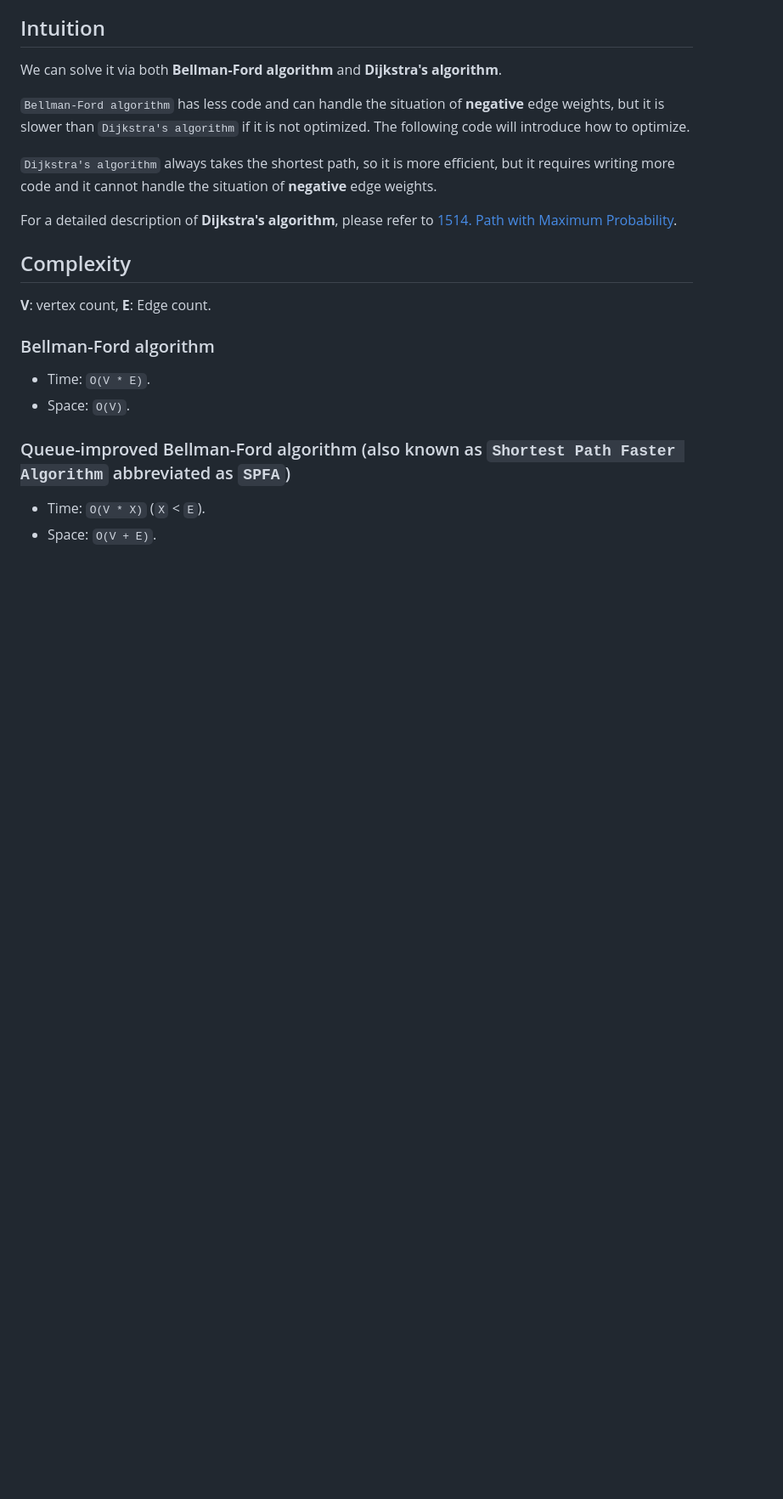
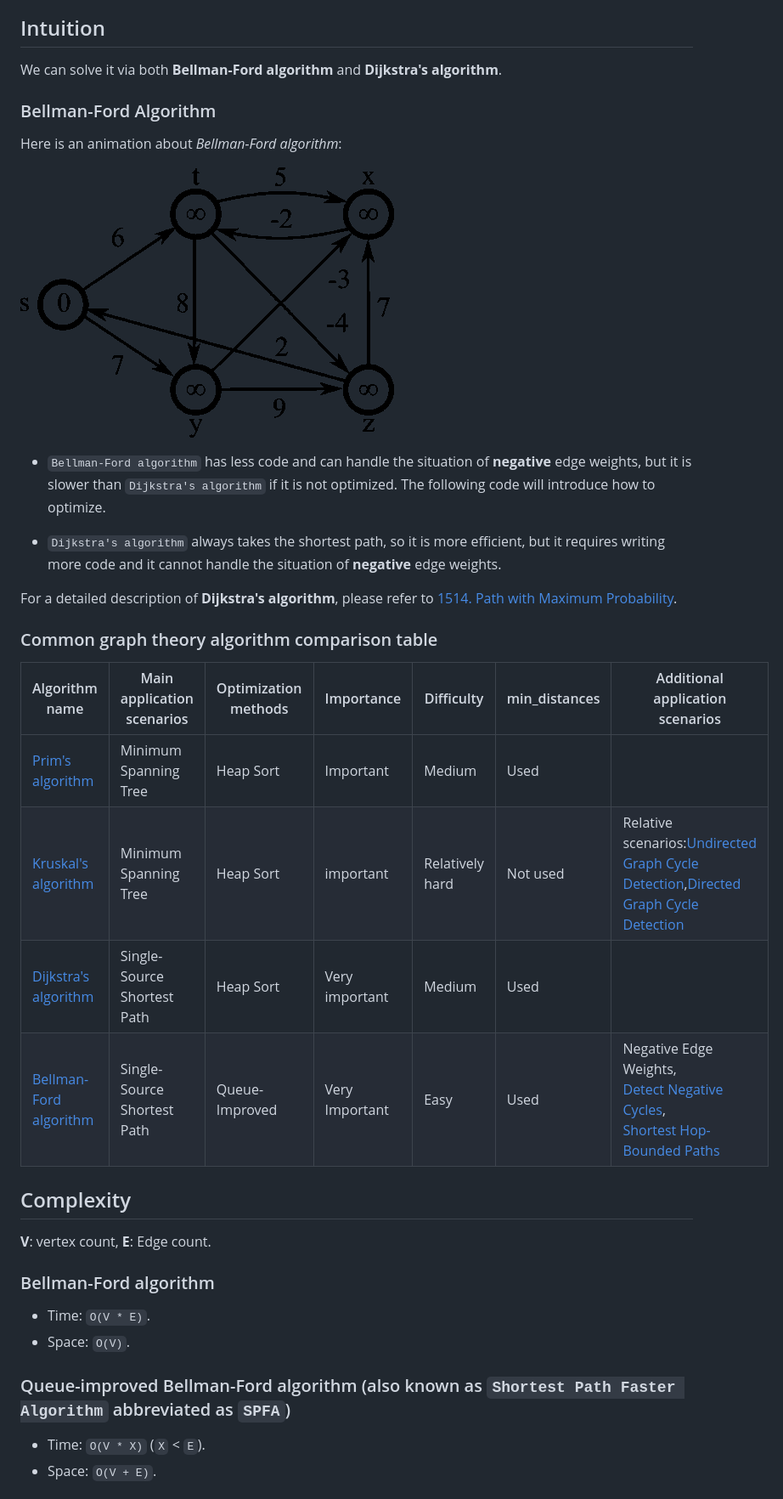
Before and after one commit to leetcode-python-java/leetcode-python-java, a Markdown page: en/1-1000/743-network-delay-time.md, the part around the change. Shown at 85% size. Rendered like a GitHub page; pictures changed too: images/graph_Bellman-Ford_algorithm_animation.gif (added); blank space fills up the shorter version.

Commit message:
743-network-delay-time.md Added a `Common graph theory algorithm comparison table`.

```diff
--- a/en/1-1000/743-network-delay-time.md
+++ b/en/1-1000/743-network-delay-time.md
@@ -41,12 +41,25 @@ We will send a signal from a given node `k`. Return _the **minimum** time it tak
 ## Intuition
 We can solve it via both **Bellman-Ford algorithm** and **Dijkstra's algorithm**.
 
-`Bellman-Ford algorithm` has less code and can handle the situation of **negative** edge weights, but it is slower than `Dijkstra's algorithm` if it is not optimized.
+### Bellman-Ford Algorithm
+Here is an animation about _Bellman-Ford algorithm_:
+
+![](../../images/graph_Bellman-Ford_algorithm_animation.gif)
+
+* `Bellman-Ford algorithm` has less code and can handle the situation of **negative** edge weights, but it is slower than `Dijkstra's algorithm` if it is not optimized.
 The following code will introduce how to optimize.
 
-`Dijkstra's algorithm` always takes the shortest path, so it is more efficient, but it requires writing more code and it cannot handle the situation of **negative** edge weights.
+* `Dijkstra's algorithm` always takes the shortest path, so it is more efficient, but it requires writing more code and it cannot handle the situation of **negative** edge weights.
 
 For a detailed description of **Dijkstra's algorithm**, please refer to [1514. Path with Maximum Probability](../1001-2000/1514-path-with-maximum-probability.md).
+
+### Common graph theory algorithm comparison table
+|Algorithm name|Main application scenarios|Optimization methods|Importance|Difficulty|min_distances|Additional application scenarios|
+|--------------|--------------------------|--------------------|----------|----------|-------------|--------------------------------|
+|[Prim's algorithm](../1001-2000/1584-min-cost-to-connect-all-points.md)     |Minimum Spanning Tree       |Heap Sort     |Important     |Medium         |Used||
+|[Kruskal's algorithm](../1001-2000/1584-min-cost-to-connect-all-points-2.md)|Minimum Spanning Tree       |Heap Sort     |important     |Relatively hard|Not used|Relative scenarios:[Undirected Graph Cycle Detection](./684-redundant-connection.md),[Directed Graph Cycle Detection](./685-redundant-connection-ii.md)|
+|[Dijkstra's algorithm](../1001-2000/1514-path-with-maximum-probability.md)  |Single-Source Shortest Path |Heap Sort     |Very important|Medium         |Used||
+|[Bellman-Ford algorithm](./743-network-delay-time.md)                       |Single-Source Shortest Path |Queue-Improved|Very Important|Easy           |Used|Negative Edge Weights,<br>[Detect Negative Cycles](https://www.geeksforgeeks.org/detect-negative-cycle-graph-bellman-ford/),<br>[Shortest Hop-Bounded Paths](./787-cheapest-flights-within-k-stops.md)|
 
 ## Complexity
 **V**: vertex count, **E**: Edge count.
```
Also changed, not shown: en/3001-4000/unorganized.md (+6 -0 lines), zh/1-1000/743-network-delay-time.md (+16 -2 lines).
